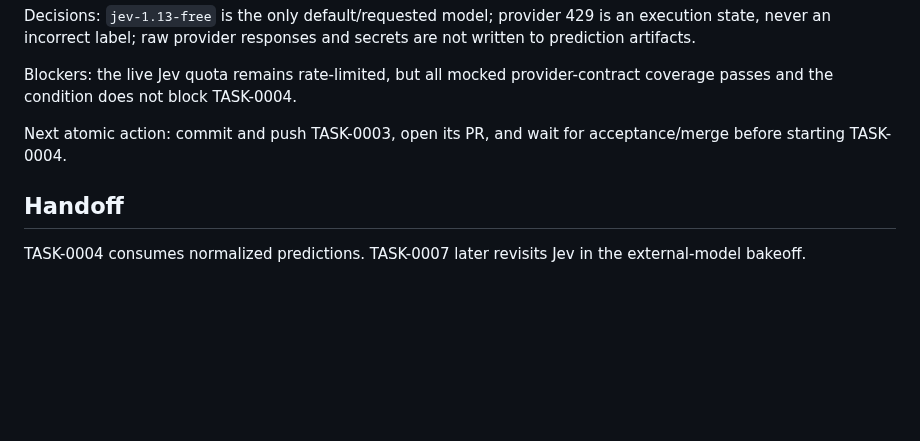
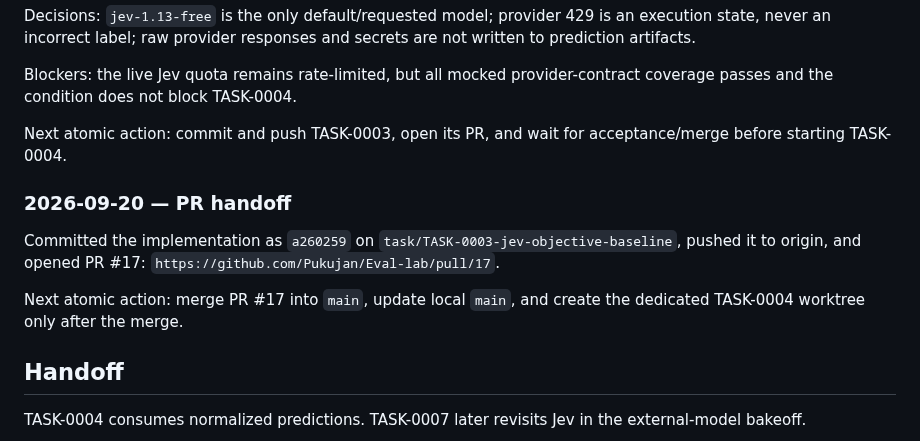
Before and after one commit to Pukujan/Eval-lab, a Markdown page: tasks/TASK-0003-jev-objective-baseline.md, the part around the change. GitHub-like rendering; blank space fills up the shorter version.

Commit message:
TASK-0003: record pull request checkpoint

```diff
--- a/tasks/TASK-0003-jev-objective-baseline.md
+++ b/tasks/TASK-0003-jev-objective-baseline.md
@@ -108,6 +108,12 @@ Blockers: the live Jev quota remains rate-limited, but all mocked provider-contr
 
 Next atomic action: commit and push TASK-0003, open its PR, and wait for acceptance/merge before starting TASK-0004.
 
+### 2026-09-20 — PR handoff
+
+Committed the implementation as `a260259` on `task/TASK-0003-jev-objective-baseline`, pushed it to origin, and opened PR #17: `https://github.com/Pukujan/Eval-lab/pull/17`.
+
+Next atomic action: merge PR #17 into `main`, update local `main`, and create the dedicated TASK-0004 worktree only after the merge.
+
 ## Handoff
 
 TASK-0004 consumes normalized predictions. TASK-0007 later revisits Jev in the external-model bakeoff.
```
Also changed, not shown: checkpoints/CURRENT.md (+4 -0 lines).
